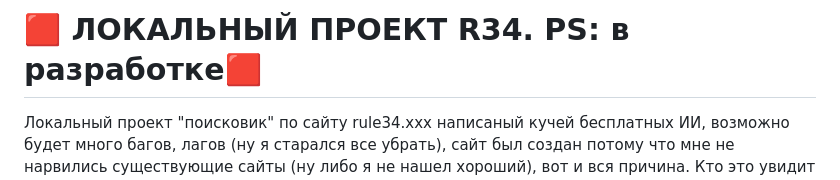
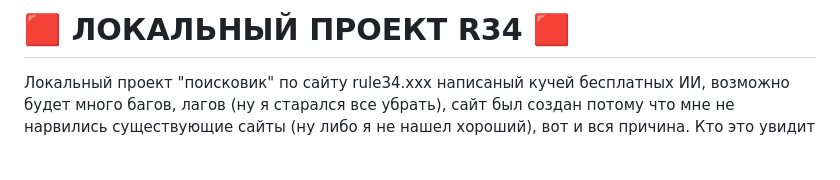
Before and after one commit to kusandra-afk/rule34, a Markdown page: README.md, the part around the change. GitHub-like rendering; blank space fills up the shorter version.

```diff
--- a/README.md
+++ b/README.md
@@ -1,4 +1,4 @@
-# 🟥 ЛОКАЛЬНЫЙ ПРОЕКТ R34. PS: в разработке🟥
+# 🟥 ЛОКАЛЬНЫЙ ПРОЕКТ R34 🟥
 
 Локальный проект "поисковик" по сайту rule34.xxx написаный кучей бесплатных ИИ,
 возможно будет много багов, лагов (ну я старался все убрать), сайт был создан потому
```
